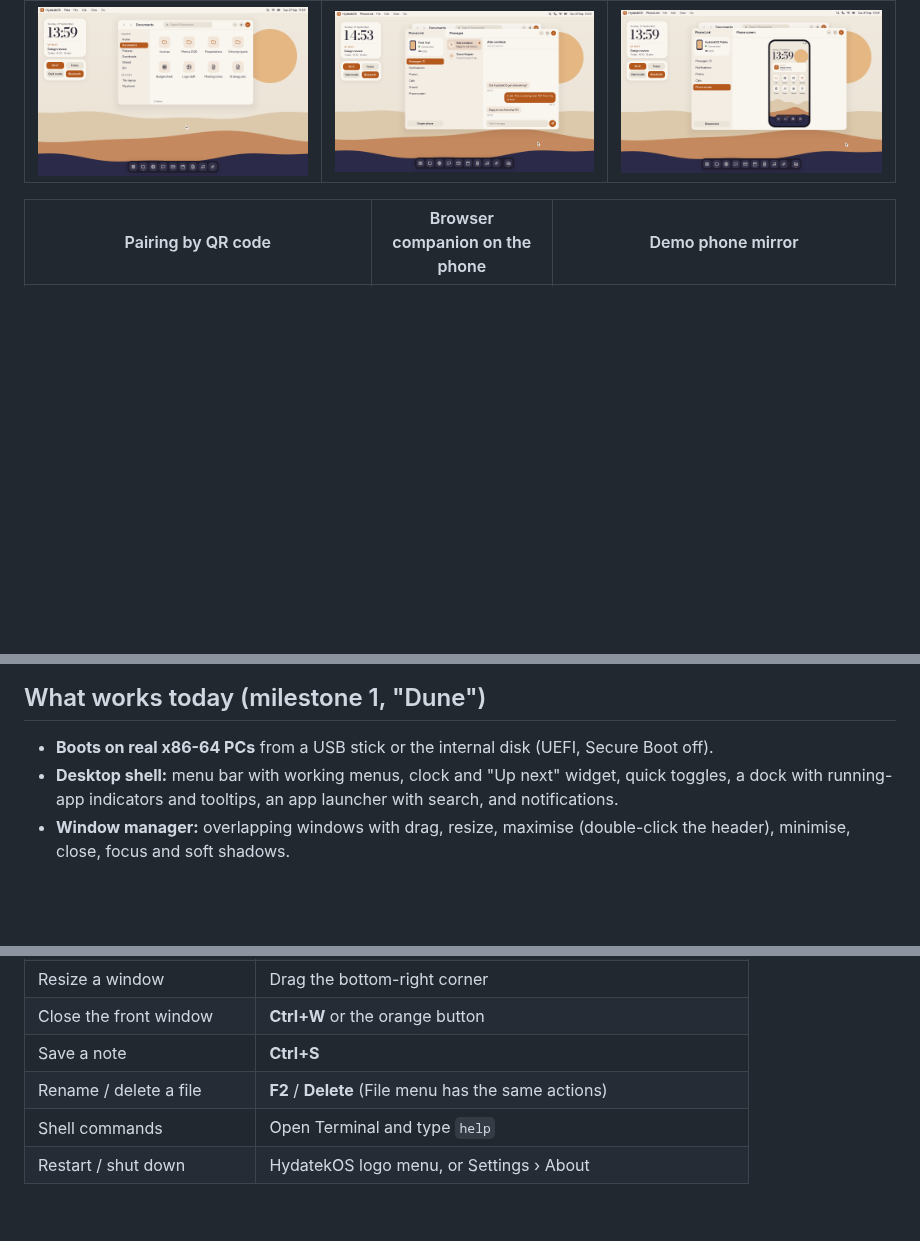
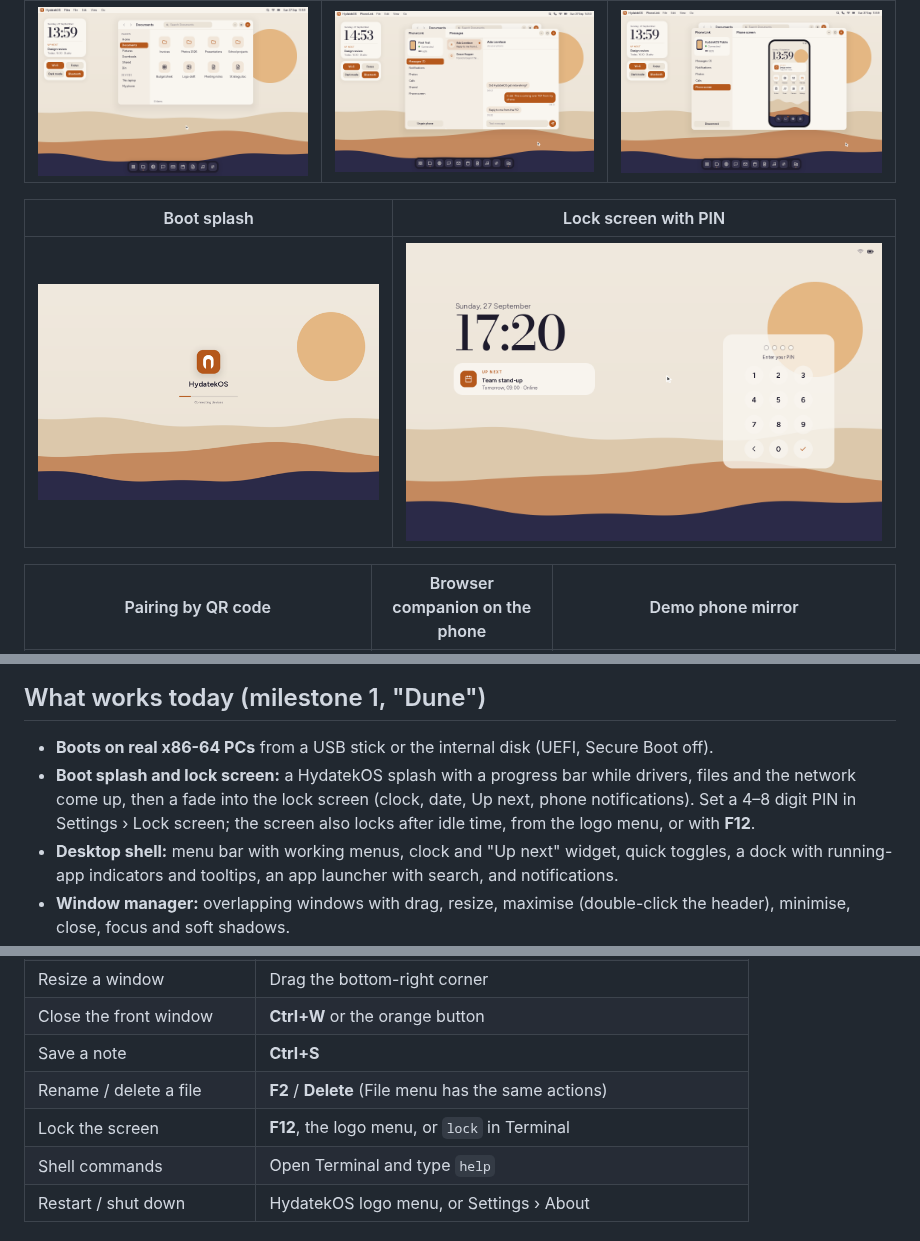
Before and after one commit to AndClaudeAI/HydatekOS, a Markdown page: README.md, 3 parts joined by grey strips. Rendered like a GitHub page; pictures changed too: docs/screenshots/boot-splash.png (added), docs/screenshots/lock-screen.png (added); blank space fills up the shorter version.

```diff
--- a/README.md
+++ b/README.md
@@ -12,6 +12,10 @@ Windows, macOS or Linux.
 |---|---|---|
 | ![Desktop](docs/screenshots/desktop.png) | ![Phone Link](docs/screenshots/phone-link-real-phone.png) | ![Mobile shell](docs/screenshots/mobile-shell.png) |
 
+| Boot splash | Lock screen with PIN |
+|---|---|
+| ![Boot splash](docs/screenshots/boot-splash.png) | ![Lock screen](docs/screenshots/lock-screen.png) |
+
 | Pairing by QR code | Browser companion on the phone | Demo phone mirror |
 |---|---|---|
 | ![Pairing](docs/screenshots/phone-link-pairing.png) | ![Web companion](docs/screenshots/web-companion.png) | ![Mirror](docs/screenshots/phone-link.png) |
@@ -19,6 +23,10 @@ Windows, macOS or Linux.
 ## What works today (milestone 1, "Dune")
 
 - **Boots on real x86-64 PCs** from a USB stick or the internal disk (UEFI, Secure Boot off).
+- **Boot splash and lock screen:** a HydatekOS splash with a progress bar while
+  drivers, files and the network come up, then a fade into the lock screen (clock,
+  date, Up next, phone notifications). Set a 4–8 digit PIN in Settings › Lock screen;
+  the screen also locks after idle time, from the logo menu, or with **F12**.
 - **Desktop shell:** menu bar with working menus, clock and "Up next" widget, quick
   toggles, a dock with running-app indicators and tooltips, an app launcher with search,
   and notifications.
@@ -96,6 +104,7 @@ covers putting HydatekOS on the internal disk next to another OS.
 | Close the front window | **Ctrl+W** or the orange button |
 | Save a note | **Ctrl+S** |
 | Rename / delete a file | **F2** / **Delete** (File menu has the same actions) |
+| Lock the screen | **F12**, the logo menu, or `lock` in Terminal |
 | Shell commands | Open Terminal and type `help` |
 | Restart / shut down | HydatekOS logo menu, or Settings › About |
 
```
Also changed, not shown: docs/ARCHITECTURE.md (+9 -2 lines), 10 other files.
